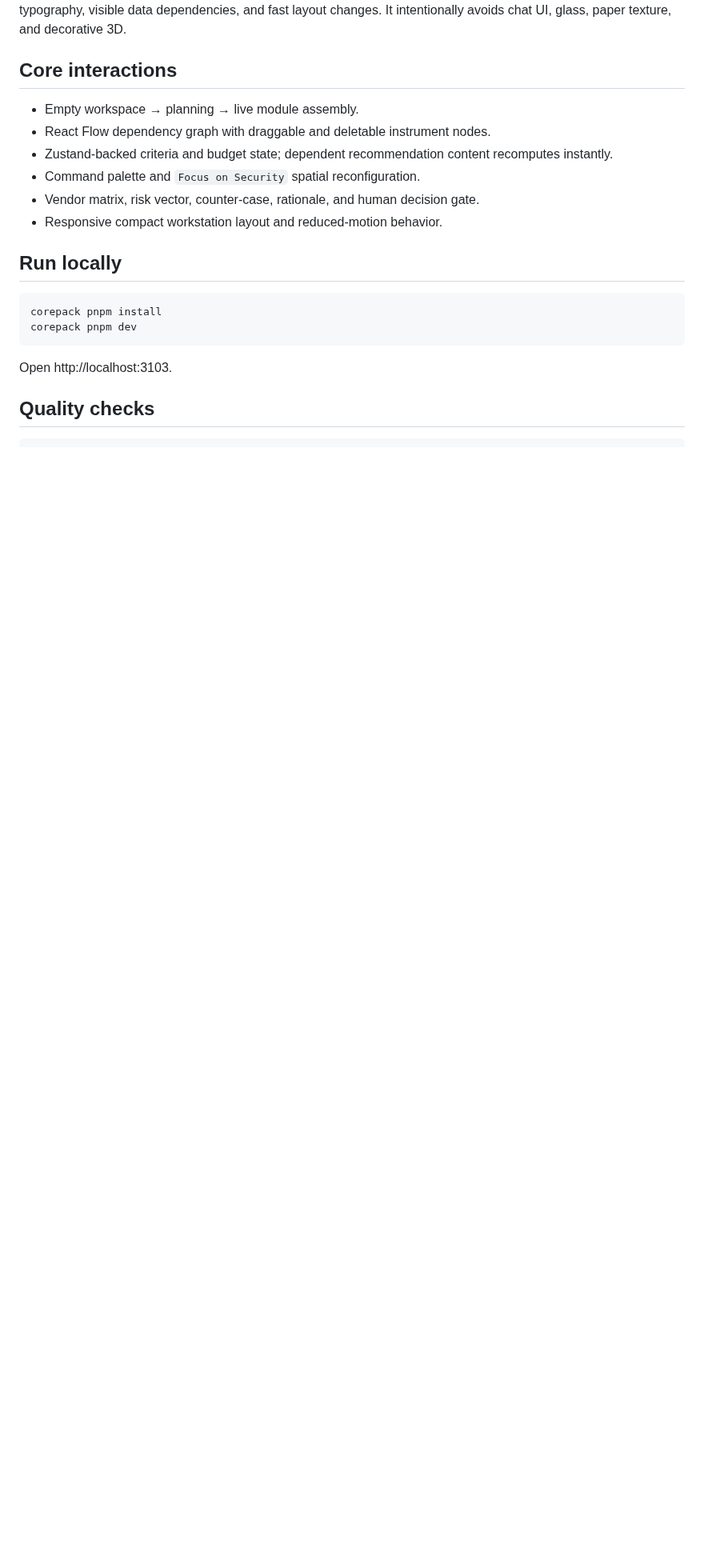
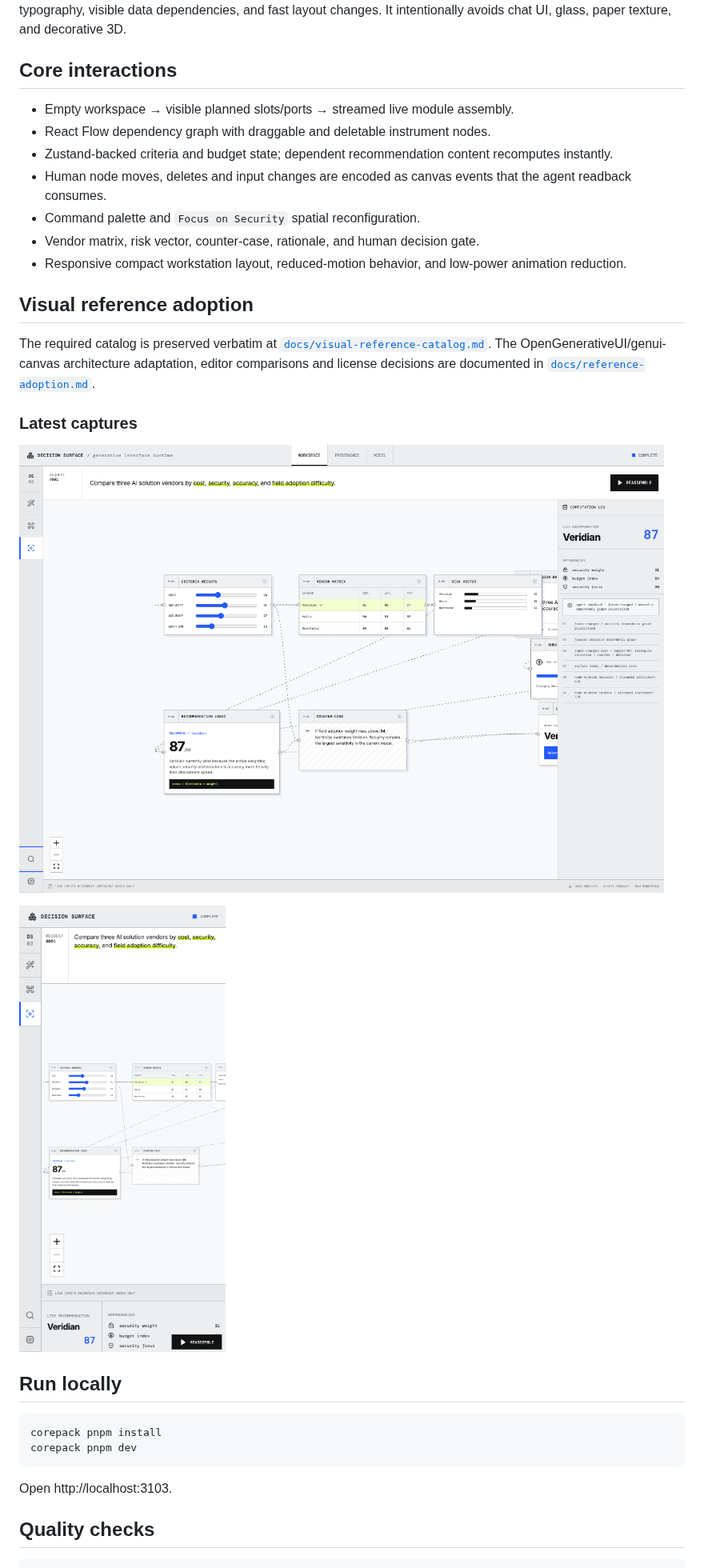
Before and after one commit to oosuhada/decision-module-runtime, a Markdown page: README.md, the part around the change. Shown at 80% size. GitHub-like rendering; pictures changed too: public/preview-mobile.png, public/preview.png; blank space fills up the shorter version.

Commit message:
feat: adopt generative canvas planning protocol

```diff
--- a/README.md
+++ b/README.md
@@ -8,12 +8,23 @@ The Surface is a spatial operating system: bright neutral canvas, strict grid, s
 
 ## Core interactions
 
-- Empty workspace → planning → live module assembly.
+- Empty workspace → visible planned slots/ports → streamed live module assembly.
 - React Flow dependency graph with draggable and deletable instrument nodes.
 - Zustand-backed criteria and budget state; dependent recommendation content recomputes instantly.
+- Human node moves, deletes and input changes are encoded as canvas events that the agent readback consumes.
 - Command palette and `Focus on Security` spatial reconfiguration.
 - Vendor matrix, risk vector, counter-case, rationale, and human decision gate.
-- Responsive compact workstation layout and reduced-motion behavior.
+- Responsive compact workstation layout, reduced-motion behavior, and low-power animation reduction.
+
+## Visual reference adoption
+
+The required catalog is preserved verbatim at [`docs/visual-reference-catalog.md`](docs/visual-reference-catalog.md). The OpenGenerativeUI/genui-canvas architecture adaptation, editor comparisons and license decisions are documented in [`docs/reference-adoption.md`](docs/reference-adoption.md).
+
+### Latest captures
+
+![Generative Decision Surface desktop](./public/preview.png)
+
+![Generative Decision Surface mobile](./public/preview-mobile.png)
 
 ## Run locally
 
```
Also changed, not shown: CREDITS.md (+24 -0 lines), docs/reference-adoption.md (added, +54 -0 lines), docs/visual-reference-catalog.md (added, +296 -0 lines), 3 other files.
